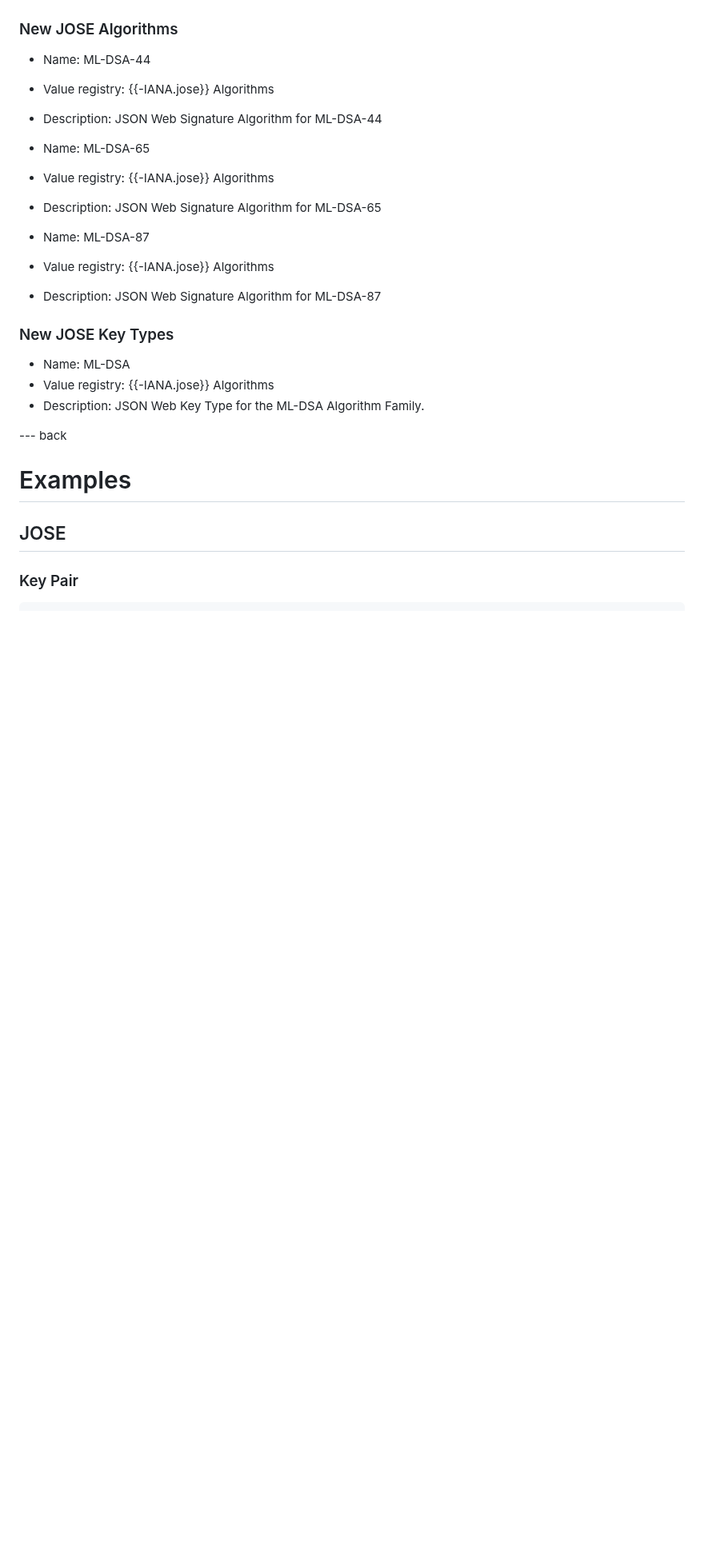
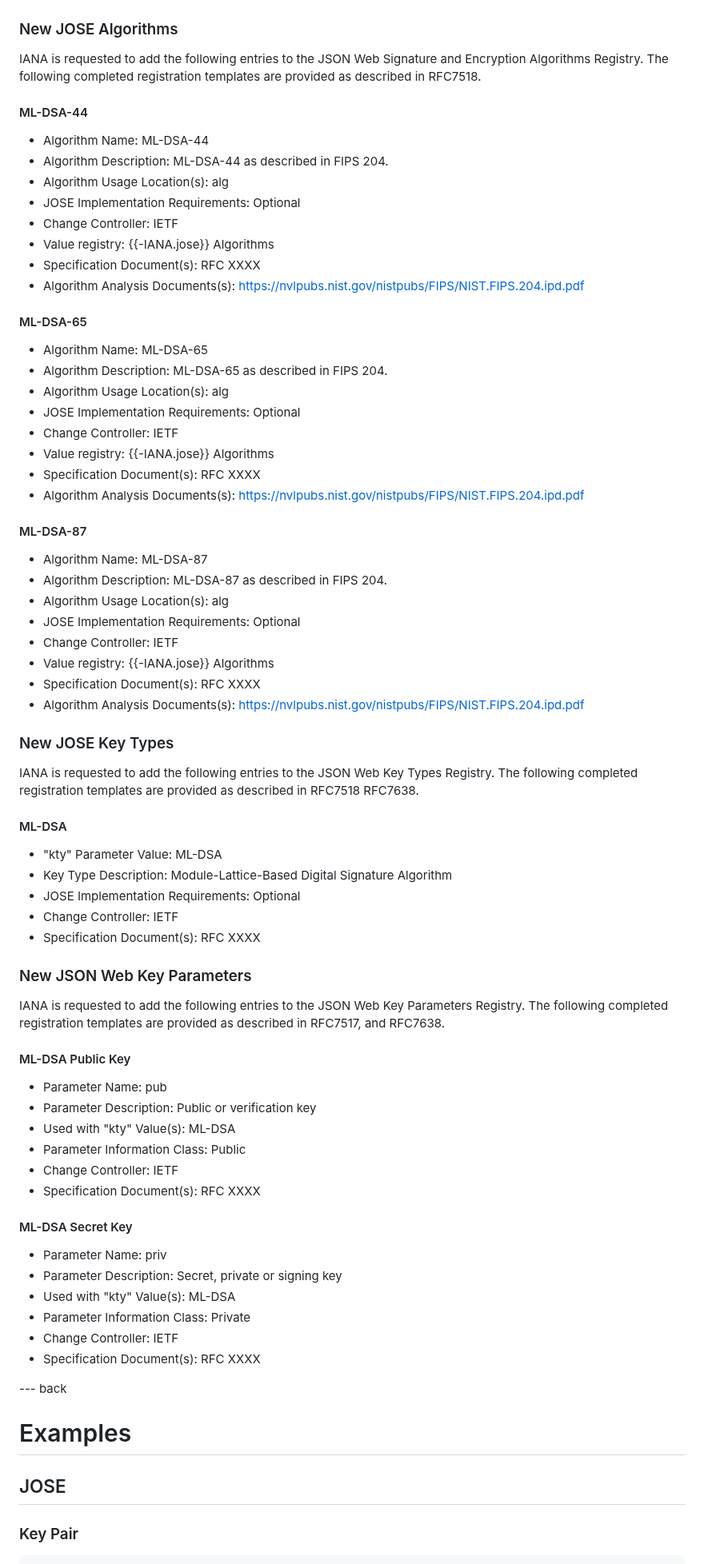
Before and after one commit to cose-wg/draft-ietf-cose-dilithium, a Markdown page: draft-ietf-cose-dilithium.md, the part around one of its changes. Shown at 80% size. GitHub-like rendering; blank space fills up the shorter version.

Commit message:
Fix IANA registration requests

```diff
--- a/draft-ietf-cose-dilithium.md
+++ b/draft-ietf-cose-dilithium.md
@@ -166,26 +203,77 @@ TODO Security
 
 ### New JOSE Algorithms
 
-* Name: ML-DSA-44
+IANA is requested to add the following entries to the JSON Web Signature and Encryption Algorithms Registry.
+The following completed registration templates are provided as described in RFC7518.
+
+#### ML-DSA-44
+
+* Algorithm Name: ML-DSA-44
+* Algorithm Description: ML-DSA-44 as described in FIPS 204.
+* Algorithm Usage Location(s): alg
+* JOSE Implementation Requirements: Optional
+* Change Controller: IETF
 * Value registry: {{-IANA.jose}} Algorithms
-* Description: JSON Web Signature Algorithm for ML-DSA-44
+* Specification Document(s): RFC XXXX
+* Algorithm Analysis Documents(s): https://nvlpubs.nist.gov/nistpubs/FIPS/NIST.FIPS.204.ipd.pdf
 
+#### ML-DSA-65
 
-* Name: ML-DSA-65
+* Algorithm Name: ML-DSA-65
+* Algorithm Description: ML-DSA-65 as described in FIPS 204.
+* Algorithm Usage Location(s): alg
+* JOSE Implementation Requirements: Optional
+* Change Controller: IETF
 * Value registry: {{-IANA.jose}} Algorithms
-* Description: JSON Web Signature Algorithm for ML-DSA-65
+* Specification Document(s): RFC XXXX
+* Algorithm Analysis Documents(s): https://nvlpubs.nist.gov/nistpubs/FIPS/NIST.FIPS.204.ipd.pdf
 
+#### ML-DSA-87
 
-* Name: ML-DSA-87
+* Algorithm Name: ML-DSA-87
+* Algorithm Description: ML-DSA-87 as described in FIPS 204.
+* Algorithm Usage Location(s): alg
+* JOSE Implementation Requirements: Optional
+* Change Controller: IETF
 * Value registry: {{-IANA.jose}} Algorithms
-* Description: JSON Web Signature Algorithm for ML-DSA-87
+* Specification Document(s): RFC XXXX
+* Algorithm Analysis Documents(s): https://nvlpubs.nist.gov/nistpubs/FIPS/NIST.FIPS.204.ipd.pdf
 
 ### New JOSE Key Types
 
-* Name: ML-DSA
-* Value registry: {{-IANA.jose}} Algorithms
-* Description: JSON Web Key Type for the ML-DSA Algorithm Family.
+IANA is requested to add the following entries to the JSON Web Key Types Registry.
+The following completed registration templates are provided as described in RFC7518 RFC7638.
 
+#### ML-DSA
+
+* "kty" Parameter Value: ML-DSA
+* Key Type Description: Module-Lattice-Based Digital Signature Algorithm
+* JOSE Implementation Requirements: Optional
+* Change Controller: IETF
+* Specification Document(s): RFC XXXX
+
+### New JSON Web Key Parameters
+
+IANA is requested to add the following entries to the JSON Web Key Parameters Registry.
+The following completed registration templates are provided as described in RFC7517, and RFC7638.
+
+#### ML-DSA Public Key
+
+* Parameter Name: pub
+* Parameter Description: Public or verification key
+* Used with "kty" Value(s): ML-DSA
+* Parameter Information Class: Public
+* Change Controller: IETF
+* Specification Document(s): RFC XXXX
+
+#### ML-DSA Secret Key
+
+* Parameter Name: priv
+* Parameter Description: Secret, private or signing key
+* Used with "kty" Value(s): ML-DSA
+* Parameter Information Class: Private
+* Change Controller: IETF
+* Specification Document(s): RFC XXXX
 
 --- back
 
```
Also changed, not shown: other parts of draft-ietf-cose-dilithium.md (+65 -36 lines).
